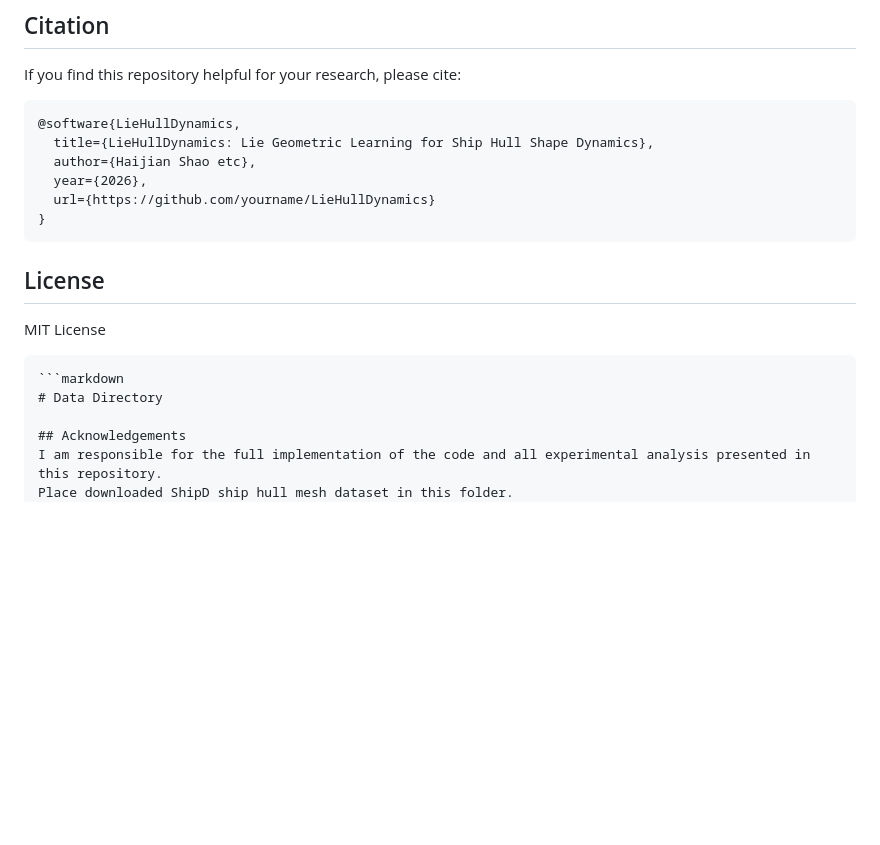
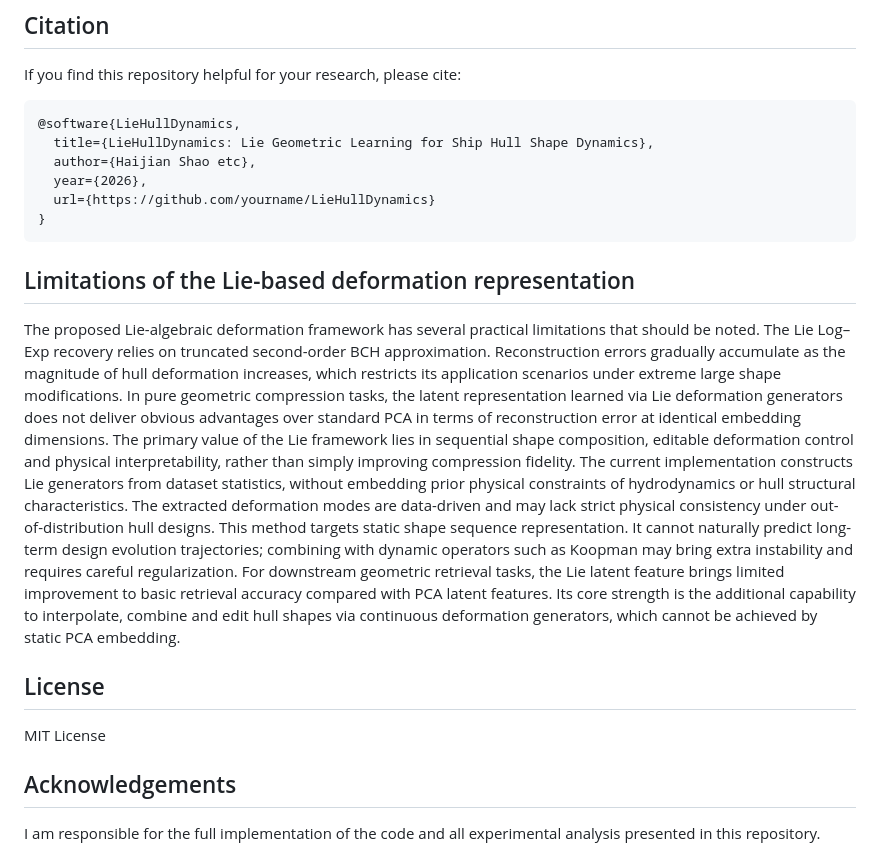
Before and after one commit to Harmenlv/LieHullDynamics, a Markdown page: README.md, the part around the change. GitHub-like rendering; blank space fills up the shorter version.

````diff
--- a/README.md
+++ b/README.md
@@ -168,12 +168,17 @@ If you find this repository helpful for your research, please cite:
   url={https://github.com/yourname/LieHullDynamics}
 }
 ```
+## Limitations of the Lie-based deformation representation
+The proposed Lie-algebraic deformation framework has several practical limitations that should be noted.
+The Lie Log–Exp recovery relies on truncated second-order BCH approximation. Reconstruction errors gradually accumulate as the magnitude of hull deformation increases, which restricts its application scenarios under extreme large shape modifications.
+In pure geometric compression tasks, the latent representation learned via Lie deformation generators does not deliver obvious advantages over standard PCA in terms of reconstruction error at identical embedding dimensions. The primary value of the Lie framework lies in sequential shape composition, editable deformation control and physical interpretability, rather than simply improving compression fidelity.
+The current implementation constructs Lie generators from dataset statistics, without embedding prior physical constraints of hydrodynamics or hull structural characteristics. The extracted deformation modes are data-driven and may lack strict physical consistency under out-of-distribution hull designs.
+This method targets static shape sequence representation. It cannot naturally predict long-term design evolution trajectories; combining with dynamic operators such as Koopman may bring extra instability and requires careful regularization.
+For downstream geometric retrieval tasks, the Lie latent feature brings limited improvement to basic retrieval accuracy compared with PCA latent features. Its core strength is the additional capability to interpolate, combine and edit hull shapes via continuous deformation generators, which cannot be achieved by static PCA embedding.
 
 ## License
 MIT License
-```
-```markdown
-# Data Directory
+
 
 ## Acknowledgements
 I am responsible for the full implementation of the code and all experimental analysis presented in this repository.
````
